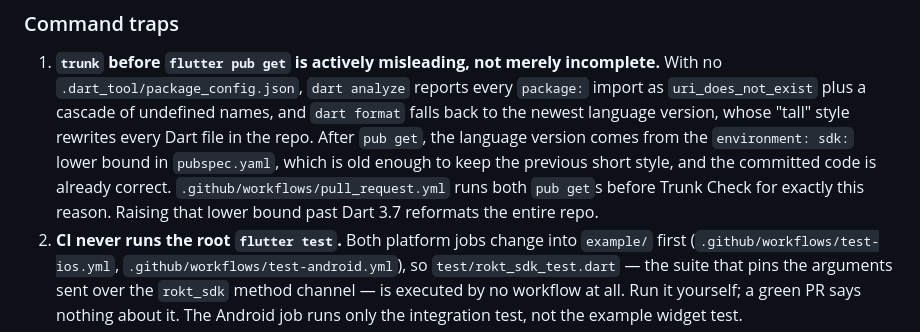
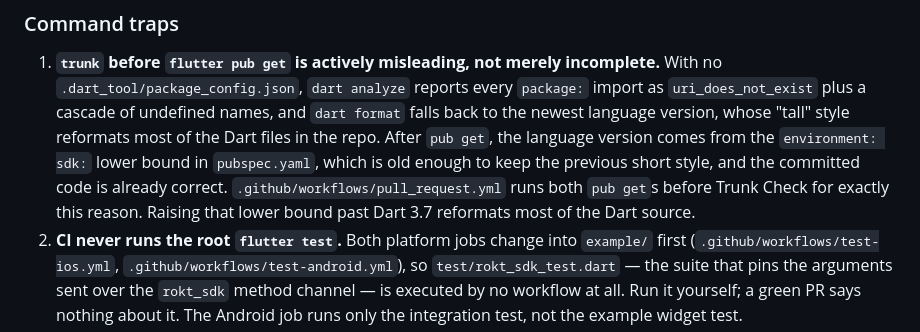
Before and after one commit to ROKT/rokt-sdk-flutter, a Markdown page: AGENTS.md, the part around the change. GitHub-like rendering.

Commit message:
docs: correct an overstated formatting claim in AGENTS.md trap 1
Re-measured on the current head with the hermetic Dart that Trunk pins and
no .dart_tool present: 7 of the 9 tracked Dart files are reported
unformatted, not all of them. "every Dart file" and "the entire repo"
overstated it.

Co-Authored-By: Claude Opus 5 (1M context) <noreply@anthropic.com>

```diff
--- a/AGENTS.md
+++ b/AGENTS.md
@@ -32,12 +32,12 @@ Gemfiles (`example/Gemfile` and `example/ios/Gemfile`) before `pod install`; see
 1. **`trunk` before `flutter pub get` is actively misleading, not merely incomplete.** With no
    `.dart_tool/package_config.json`, `dart analyze` reports every `package:` import as
    `uri_does_not_exist` plus a cascade of undefined names, and `dart format` falls back to the
-   newest language version, whose "tall" style rewrites every Dart file in the repo. After
+   newest language version, whose "tall" style reformats most of the Dart files in the repo. After
    `pub get`, the language version comes from the `environment: sdk:` lower bound in
    `pubspec.yaml`, which is old enough to keep the previous short style, and the committed code
    is already correct. `.github/workflows/pull_request.yml` runs both `pub get`s before Trunk
-   Check for exactly this reason. Raising that lower bound past Dart 3.7 reformats the entire
-   repo.
+   Check for exactly this reason. Raising that lower bound past Dart 3.7 reformats most of the Dart
+   source.
 2. **CI never runs the root `flutter test`.** Both platform jobs change into `example/` first
    (`.github/workflows/test-ios.yml`, `.github/workflows/test-android.yml`), so
    `test/rokt_sdk_test.dart` — the suite that pins the arguments sent over the `rokt_sdk` method
```
